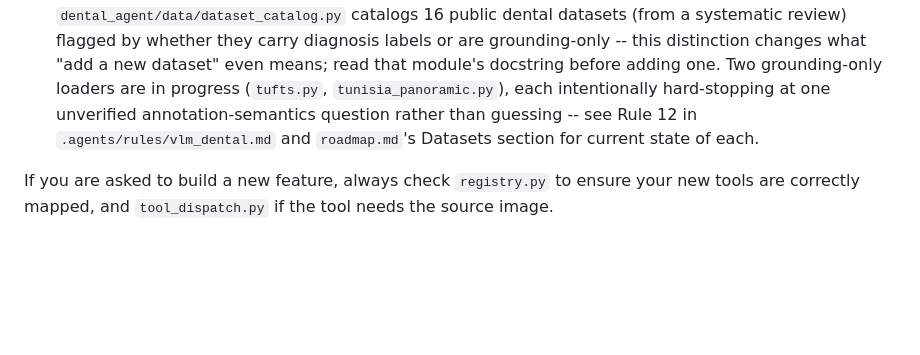
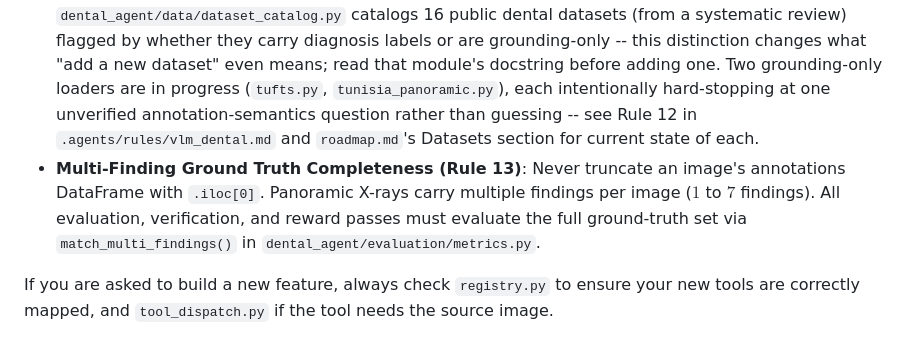
Before and after one commit to rezaxr14/VLM-DENTAL, a Markdown page: AGENTS.md, the part around the change. Rendered like a GitHub page; blank space fills up the shorter version.

```diff
--- a/AGENTS.md
+++ b/AGENTS.md
@@ -31,5 +31,6 @@ The generation of synthetic training data is now orchestrated by a real LangGrap
 - Tools that previously exposed only a fixed preset/method now take continuous control parameters: `denoise(strength=0.0-1.0)`, `window_level(center=..., width=...)` as an override on top of `preset`. `enhance_contrast` (factor-controlled) is now actually registered — it existed as a function before but `create_default()` never wired it in.
 - `api_pool.py` handles strict rate pacing and fail-fast exhaustion across OpenAI-compatible endpoints (no rotating pools).
 - **Multi-dataset infrastructure**: `prepare_yolo_dataset.py` and `upload_dataset_images_to_hf.py` were generalized from DENTEX-only scripts into `DATASET_LOADERS`/`DATASET_BUNDLERS`-registry-driven ones. `dental_agent/data/dataset_catalog.py` catalogs 16 public dental datasets (from a systematic review) flagged by whether they carry diagnosis labels or are grounding-only -- this distinction changes what "add a new dataset" even means; read that module's docstring before adding one. Two grounding-only loaders are in progress (`tufts.py`, `tunisia_panoramic.py`), each intentionally hard-stopping at one unverified annotation-semantics question rather than guessing -- see Rule 12 in `.agents/rules/vlm_dental.md` and `roadmap.md`'s Datasets section for current state of each.
+- **Multi-Finding Ground Truth Completeness (Rule 13)**: Never truncate an image's annotations DataFrame with `.iloc[0]`. Panoramic X-rays carry multiple findings per image ($1$ to $7$ findings). All evaluation, verification, and reward passes must evaluate the full ground-truth set via `match_multi_findings()` in `dental_agent/evaluation/metrics.py`.
 
 If you are asked to build a new feature, always check `registry.py` to ensure your new tools are correctly mapped, and `tool_dispatch.py` if the tool needs the source image.
```
Also changed, not shown: .agents/rules/vlm_dental.md (+6 -0 lines).
